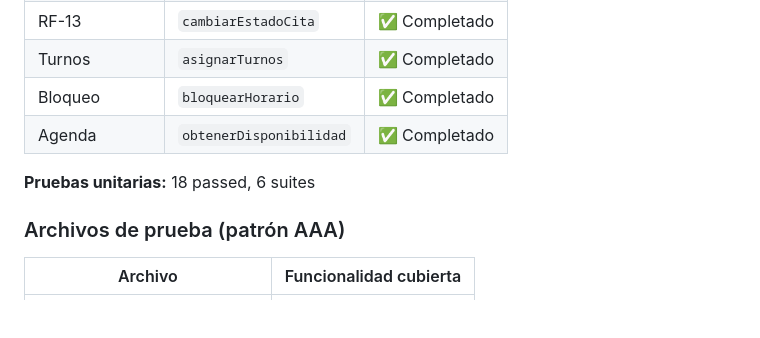
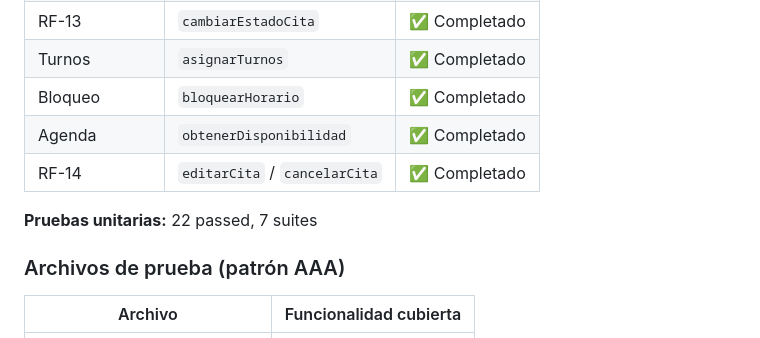
Before and after one commit to acevallos31/acevallos31-isw2-practicas, a Markdown page: CitasMedicas/README.md, the part around the change. Rendered like a GitHub page; blank space fills up the shorter version.

Commit message:
docs: actualizar README con editar/cancelar cita y 22 pruebas
- Se agrega la feature RF-14 (editarCita/cancelarCita) como completada.
- Se actualiza el total de pruebas a 22 passed, 7 suites.

```diff
--- a/CitasMedicas/README.md
+++ b/CitasMedicas/README.md
@@ -121,8 +121,9 @@ Cada prueba unitaria sigue el patrón AAA:
 | Turnos | `asignarTurnos` | ✅ Completado |
 | Bloqueo | `bloquearHorario` | ✅ Completado |
 | Agenda | `obtenerDisponibilidad` | ✅ Completado |
+| RF-14 | `editarCita` / `cancelarCita` | ✅ Completado |
 
-**Pruebas unitarias:** 18 passed, 6 suites
+**Pruebas unitarias:** 22 passed, 7 suites
 
 ### Archivos de prueba (patrón AAA)
 
```
